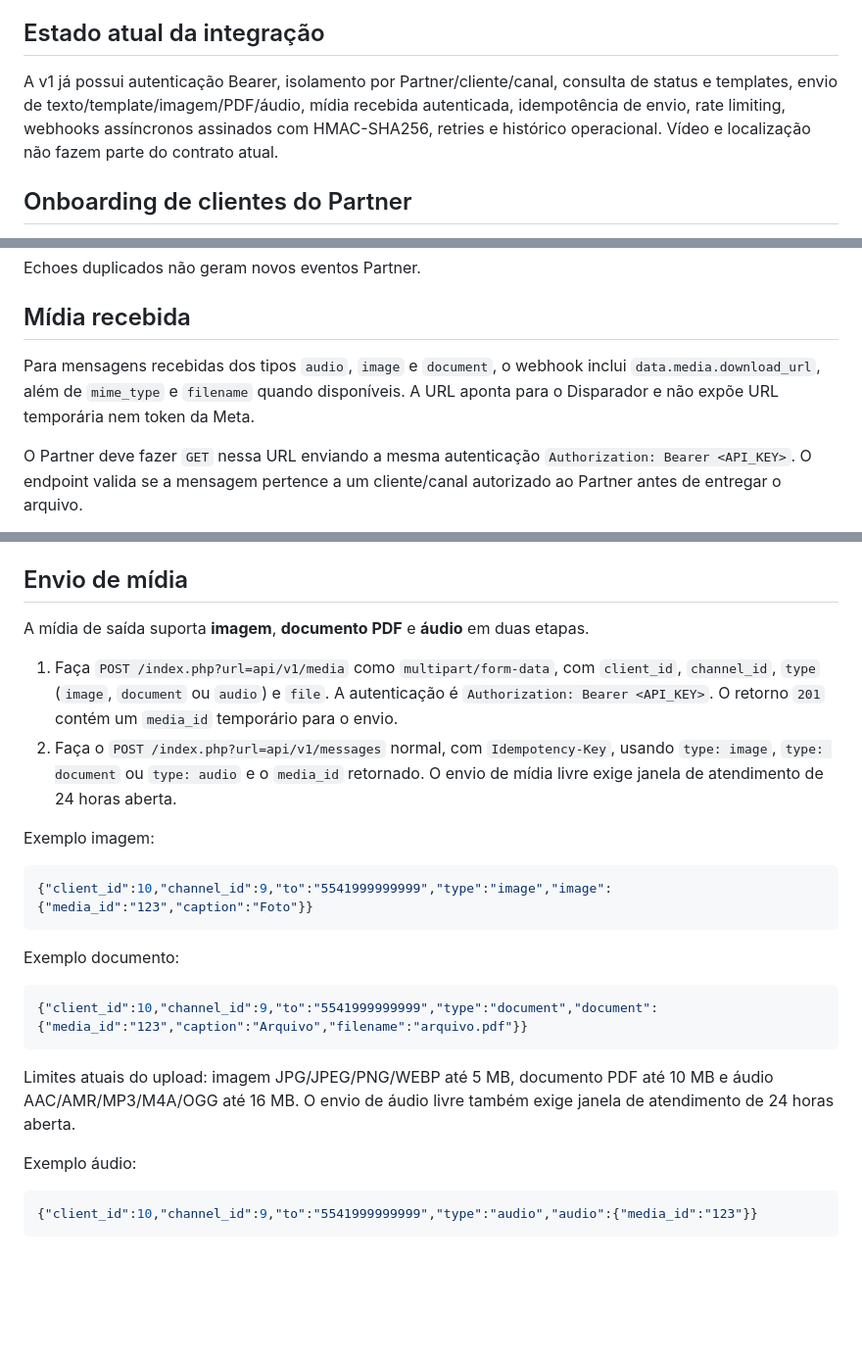
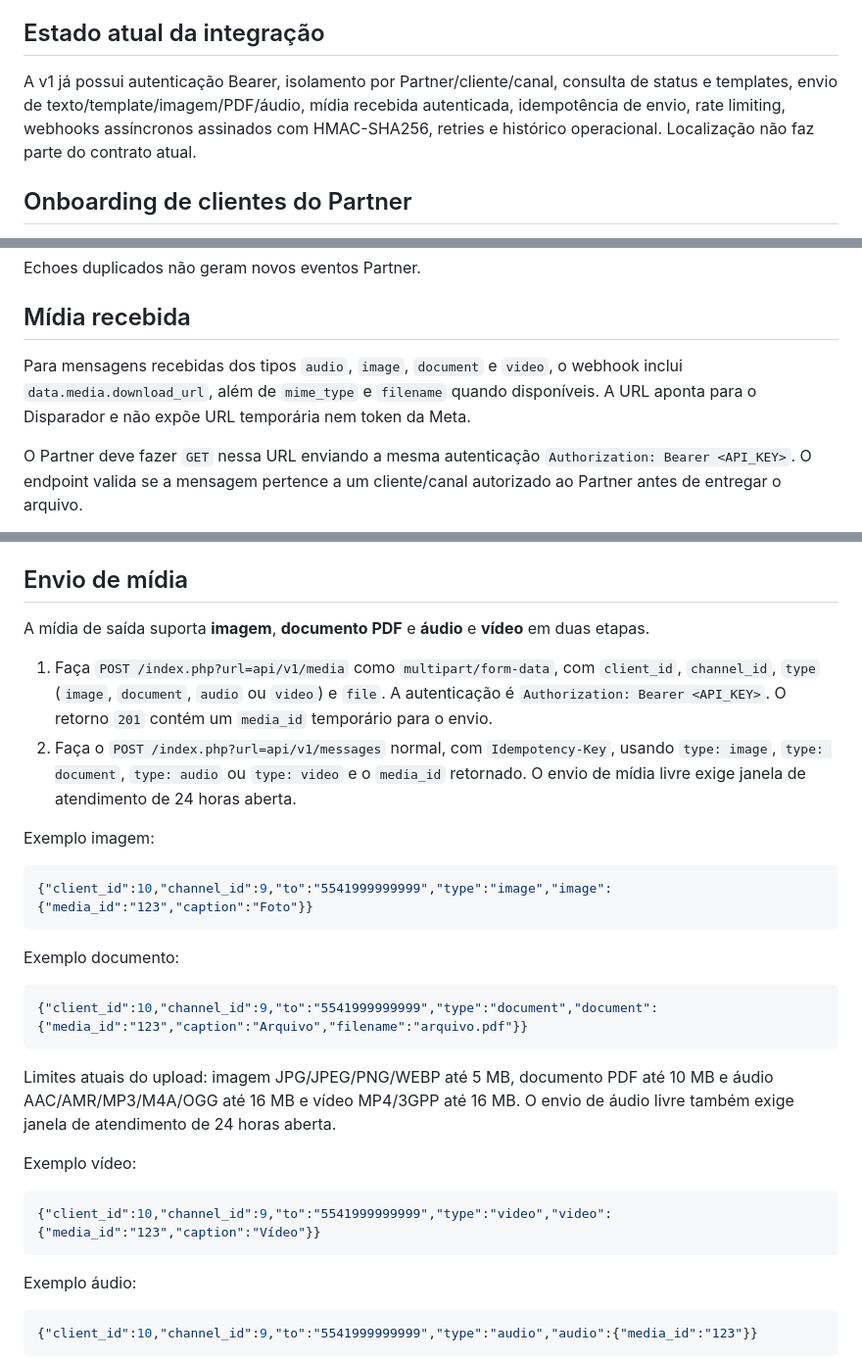
Before and after one commit to lembergrs/disparador-whatsapp-meta, a Markdown page: docs/partner-api-v1.md, 3 parts joined by grey strips. Shown at 98% size. Rendered like a GitHub page; blank space fills up the shorter version.

Commit message:
Documenta vídeo no contrato Partner API v1

````diff
--- a/docs/partner-api-v1.md
+++ b/docs/partner-api-v1.md
@@ -217,7 +217,7 @@ Os dados fiscais obrigatórios permanecem nos campos `CLI_NFSe_*` do cadastro do
 
 ## Estado atual da integração
 
-A v1 já possui autenticação Bearer, isolamento por Partner/cliente/canal, consulta de status e templates, envio de texto/template/imagem/PDF/áudio, mídia recebida autenticada, idempotência de envio, rate limiting, webhooks assíncronos assinados com HMAC-SHA256, retries e histórico operacional. Vídeo e localização não fazem parte do contrato atual.
+A v1 já possui autenticação Bearer, isolamento por Partner/cliente/canal, consulta de status e templates, envio de texto/template/imagem/PDF/áudio, mídia recebida autenticada, idempotência de envio, rate limiting, webhooks assíncronos assinados com HMAC-SHA256, retries e histórico operacional. Localização não faz parte do contrato atual.
 
 ## Onboarding de clientes do Partner
 
@@ -363,7 +363,7 @@ Echoes duplicados não geram novos eventos Partner.
 
 ## Mídia recebida
 
-Para mensagens recebidas dos tipos `audio`, `image` e `document`, o webhook inclui `data.media.download_url`, além de `mime_type` e `filename` quando disponíveis. A URL aponta para o Disparador e não expõe URL temporária nem token da Meta.
+Para mensagens recebidas dos tipos `audio`, `image`, `document` e `video`, o webhook inclui `data.media.download_url`, além de `mime_type` e `filename` quando disponíveis. A URL aponta para o Disparador e não expõe URL temporária nem token da Meta.
 
 O Partner deve fazer `GET` nessa URL enviando a mesma autenticação `Authorization: Bearer <API_KEY>`. O endpoint valida se a mensagem pertence a um cliente/canal autorizado ao Partner antes de entregar o arquivo.
 
@@ -389,10 +389,10 @@ O download retorna `404 media_not_found` quando a mídia não existe ou não per
 
 ## Envio de mídia
 
-A mídia de saída suporta **imagem**, **documento PDF** e **áudio** em duas etapas.
+A mídia de saída suporta **imagem**, **documento PDF** e **áudio** e **vídeo** em duas etapas.
 
-1. Faça `POST /index.php?url=api/v1/media` como `multipart/form-data`, com `client_id`, `channel_id`, `type` (`image`, `document` ou `audio`) e `file`. A autenticação é `Authorization: Bearer <API_KEY>`. O retorno `201` contém um `media_id` temporário para o envio.
-2. Faça o `POST /index.php?url=api/v1/messages` normal, com `Idempotency-Key`, usando `type: image`, `type: document` ou `type: audio` e o `media_id` retornado. O envio de mídia livre exige janela de atendimento de 24 horas aberta.
+1. Faça `POST /index.php?url=api/v1/media` como `multipart/form-data`, com `client_id`, `channel_id`, `type` (`image`, `document`, `audio` ou `video`) e `file`. A autenticação é `Authorization: Bearer <API_KEY>`. O retorno `201` contém um `media_id` temporário para o envio.
+2. Faça o `POST /index.php?url=api/v1/messages` normal, com `Idempotency-Key`, usando `type: image`, `type: document`, `type: audio` ou `type: video` e o `media_id` retornado. O envio de mídia livre exige janela de atendimento de 24 horas aberta.
 
 Exemplo imagem:
 
@@ -406,7 +406,13 @@ Exemplo documento:
 {"client_id":10,"channel_id":9,"to":"5541999999999","type":"document","document":{"media_id":"123","caption":"Arquivo","filename":"arquivo.pdf"}}
 ```
 
-Limites atuais do upload: imagem JPG/JPEG/PNG/WEBP até 5 MB, documento PDF até 10 MB e áudio AAC/AMR/MP3/M4A/OGG até 16 MB. O envio de áudio livre também exige janela de atendimento de 24 horas aberta.
+Limites atuais do upload: imagem JPG/JPEG/PNG/WEBP até 5 MB, documento PDF até 10 MB e áudio AAC/AMR/MP3/M4A/OGG até 16 MB e vídeo MP4/3GPP até 16 MB. O envio de áudio livre também exige janela de atendimento de 24 horas aberta.
+
+Exemplo vídeo:
+
+```json
+{"client_id":10,"channel_id":9,"to":"5541999999999","type":"video","video":{"media_id":"123","caption":"Vídeo"}}
+```
 
 Exemplo áudio:
 
````
Also changed, not shown: other parts of docs/partner-api-v1.md (+1 -1 lines).
